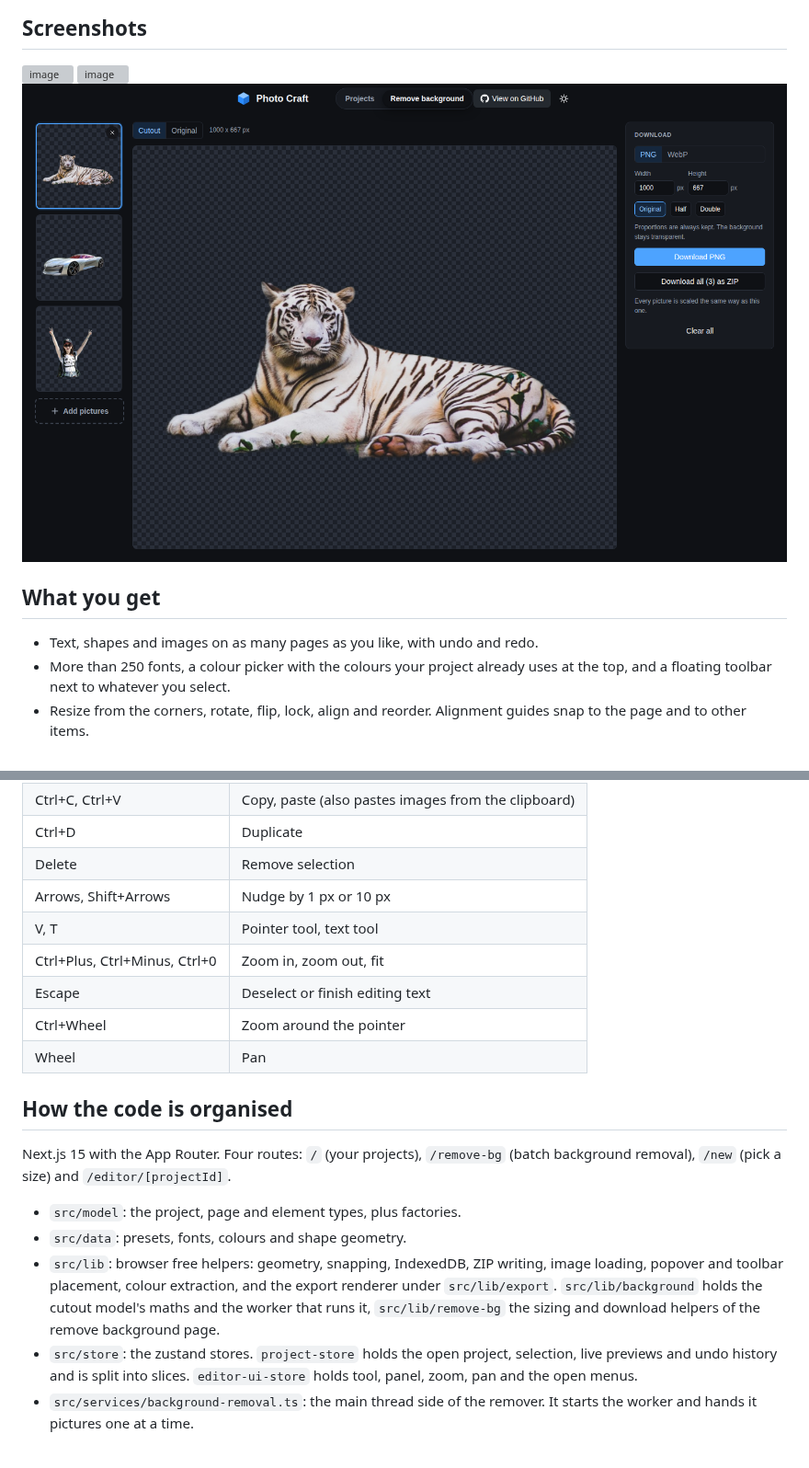
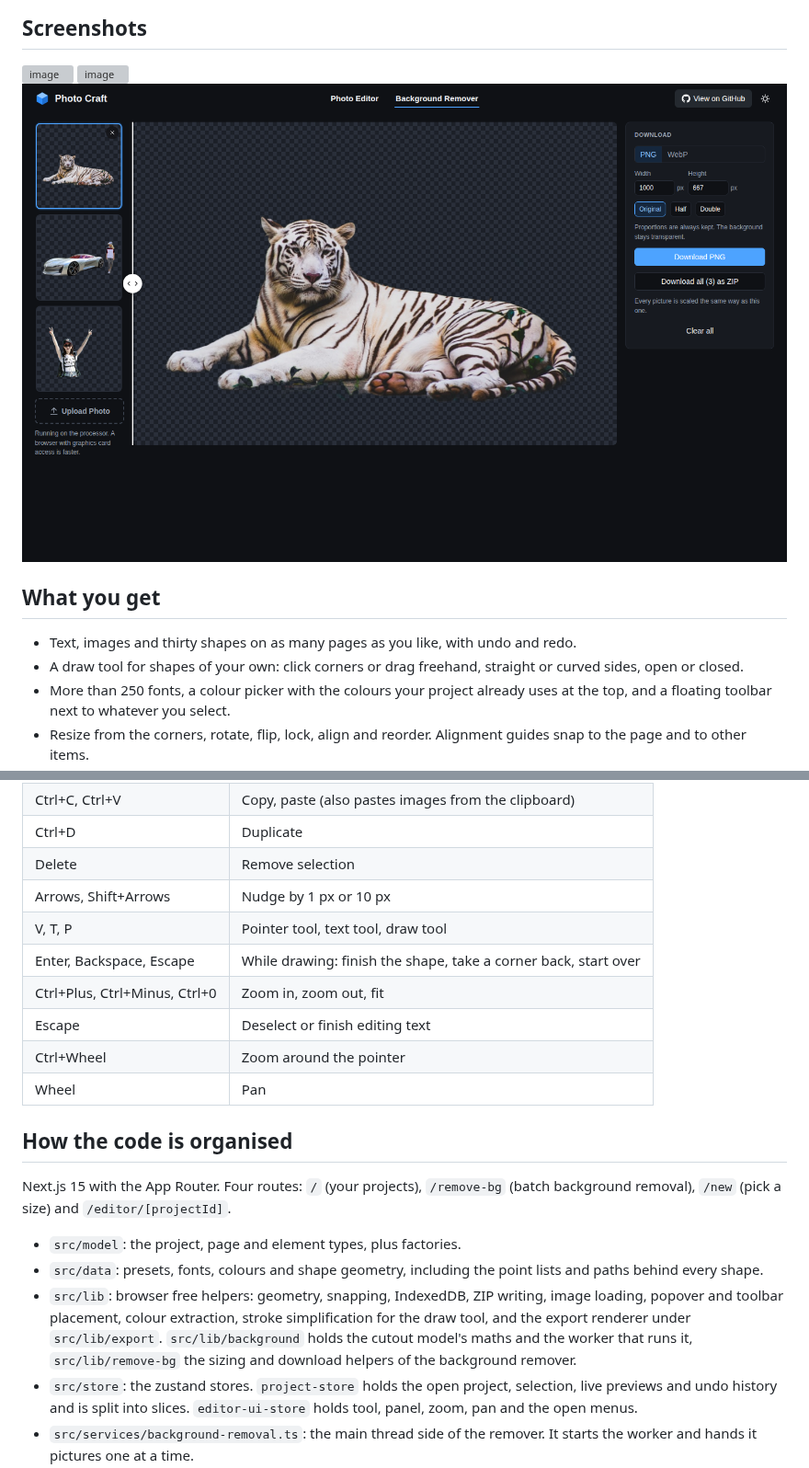
Before and after one commit to edison16a/photo-craft, a Markdown page: README.md, 2 parts joined by grey strips. Shown at 92% size. GitHub-like rendering; pictures changed too: docs/screenshots/remove-bg.png; grey boxes are pictures that could not be loaded.

Commit message:
Document the shapes, the draw tool and the model
Co-Authored-By: Claude Fable 5.1 <noreply@anthropic.com>
Claude-Session: https://claude.ai/code/session_015XrpCTkV8wPXXw1FhfY9i3

```diff
--- a/README.md
+++ b/README.md
@@ -14,7 +14,8 @@ I built it because I was tired of using Canva and being limited on features that
 
 ## What you get
 
-- Text, shapes and images on as many pages as you like, with undo and redo.
+- Text, images and thirty shapes on as many pages as you like, with undo and redo.
+- A draw tool for shapes of your own: click corners or drag freehand, straight or curved sides, open or closed.
 - More than 250 fonts, a colour picker with the colours your project already uses at the top, and a floating toolbar next to whatever you select.
 - Resize from the corners, rotate, flip, lock, align and reorder. Alignment guides snap to the page and to other items.
 - Export at any size as PNG, JPG, WebP or PDF, with a transparent background where the format allows it.
@@ -58,7 +59,8 @@ It runs entirely in the browser with the silueta model from the open source [rem
 | Ctrl+D | Duplicate |
 | Delete | Remove selection |
 | Arrows, Shift+Arrows | Nudge by 1 px or 10 px |
-| V, T | Pointer tool, text tool |
+| V, T, P | Pointer tool, text tool, draw tool |
+| Enter, Backspace, Escape | While drawing: finish the shape, take a corner back, start over |
 | Ctrl+Plus, Ctrl+Minus, Ctrl+0 | Zoom in, zoom out, fit |
 | Escape | Deselect or finish editing text |
 | Ctrl+Wheel | Zoom around the pointer |
@@ -69,8 +71,8 @@ It runs entirely in the browser with the silueta model from the open source [rem
 Next.js 15 with the App Router. Four routes: `/` (your projects), `/remove-bg` (batch background removal), `/new` (pick a size) and `/editor/[projectId]`.
 
 - `src/model`: the project, page and element types, plus factories.
-- `src/data`: presets, fonts, colours and shape geometry.
-- `src/lib`: browser free helpers: geometry, snapping, IndexedDB, ZIP writing, image loading, popover and toolbar placement, colour extraction, and the export renderer under `src/lib/export`. `src/lib/background` holds the cutout model's maths and the worker that runs it, `src/lib/remove-bg` the sizing and download helpers of the remove background page.
+- `src/data`: presets, fonts, colours and shape geometry, including the point lists and paths behind every shape.
+- `src/lib`: browser free helpers: geometry, snapping, IndexedDB, ZIP writing, image loading, popover and toolbar placement, colour extraction, stroke simplification for the draw tool, and the export renderer under `src/lib/export`. `src/lib/background` holds the cutout model's maths and the worker that runs it, `src/lib/remove-bg` the sizing and download helpers of the background remover.
 - `src/store`: the zustand stores. `project-store` holds the open project, selection, live previews and undo history and is split into slices. `editor-ui-store` holds tool, panel, zoom, pan and the open menus.
 - `src/services/background-removal.ts`: the main thread side of the remover. It starts the worker and hands it pictures one at a time.
 - `src/hooks`: React hooks for saving, autosave, shortcuts, theme, settings, live updates and the removal queue.
```
Also changed, not shown: other parts of README.md (+1 -1 lines), docs/screenshots/editor.png, docs/screenshots/home.png.
